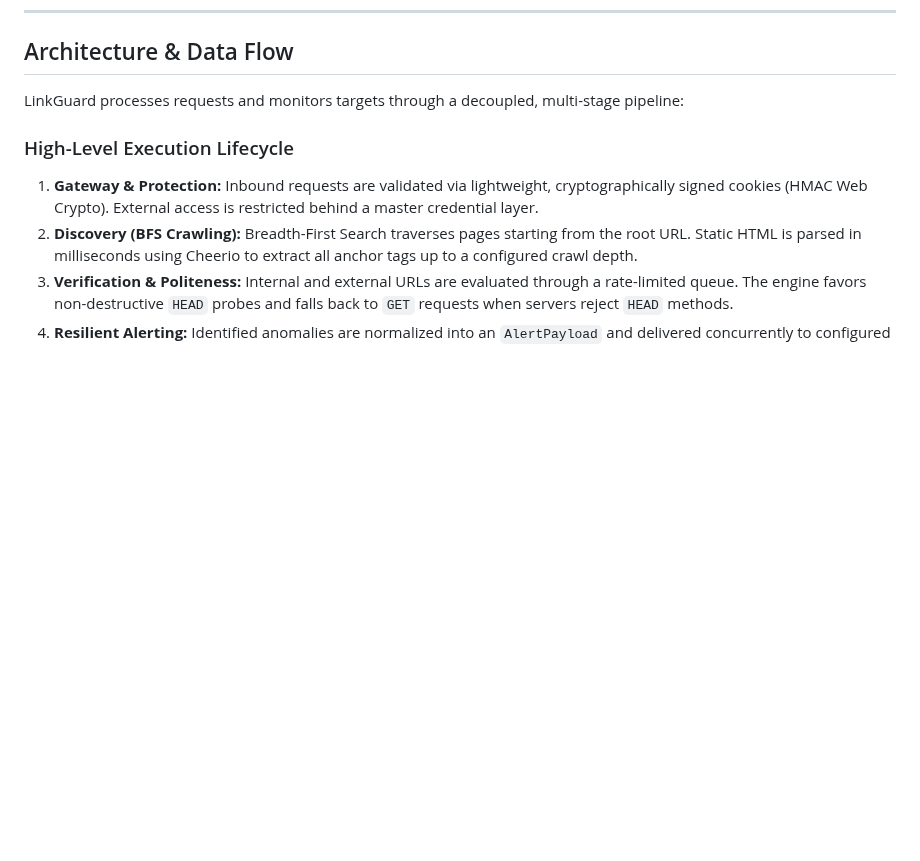
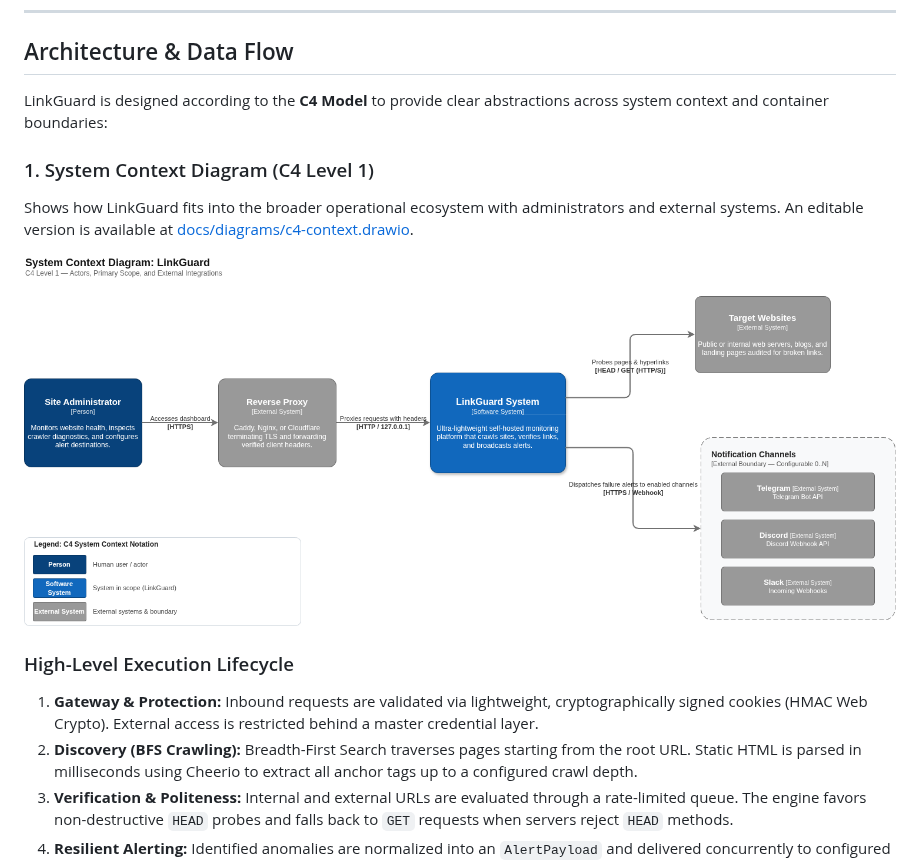
Before and after one commit to NgocPMT/linkguard, a Markdown page: README.md, the part around the change. Rendered like a GitHub page; pictures changed too: docs/diagrams/c4-context.png (added); blank space fills up the shorter version.

Commit message:
docs(arch): add C4 system context diagram and integrate into readme

```diff
--- a/README.md
+++ b/README.md
@@ -19,7 +19,15 @@ LinkGuard is an independent, single-container solution designed to run 24/7 on m
 
 ## Architecture & Data Flow
 
-LinkGuard processes requests and monitors targets through a decoupled, multi-stage pipeline:
+LinkGuard is designed according to the **C4 Model** to provide clear abstractions across system context and container boundaries:
+
+### 1. System Context Diagram (C4 Level 1)
+
+Shows how LinkGuard fits into the broader operational ecosystem with administrators and external systems. An editable version is available at [docs/diagrams/c4-context.drawio](https://github.com/NgocPMT/linkguard/blob/main/docs/diagrams/c4-context.drawio).
+
+<p align="center">
+  <img src="./docs/diagrams/c4-context.png" alt="LinkGuard C4 System Context Diagram" width="100%" />
+</p>
 
 ### High-Level Execution Lifecycle
 
```
Also changed, not shown: 1 other file.
